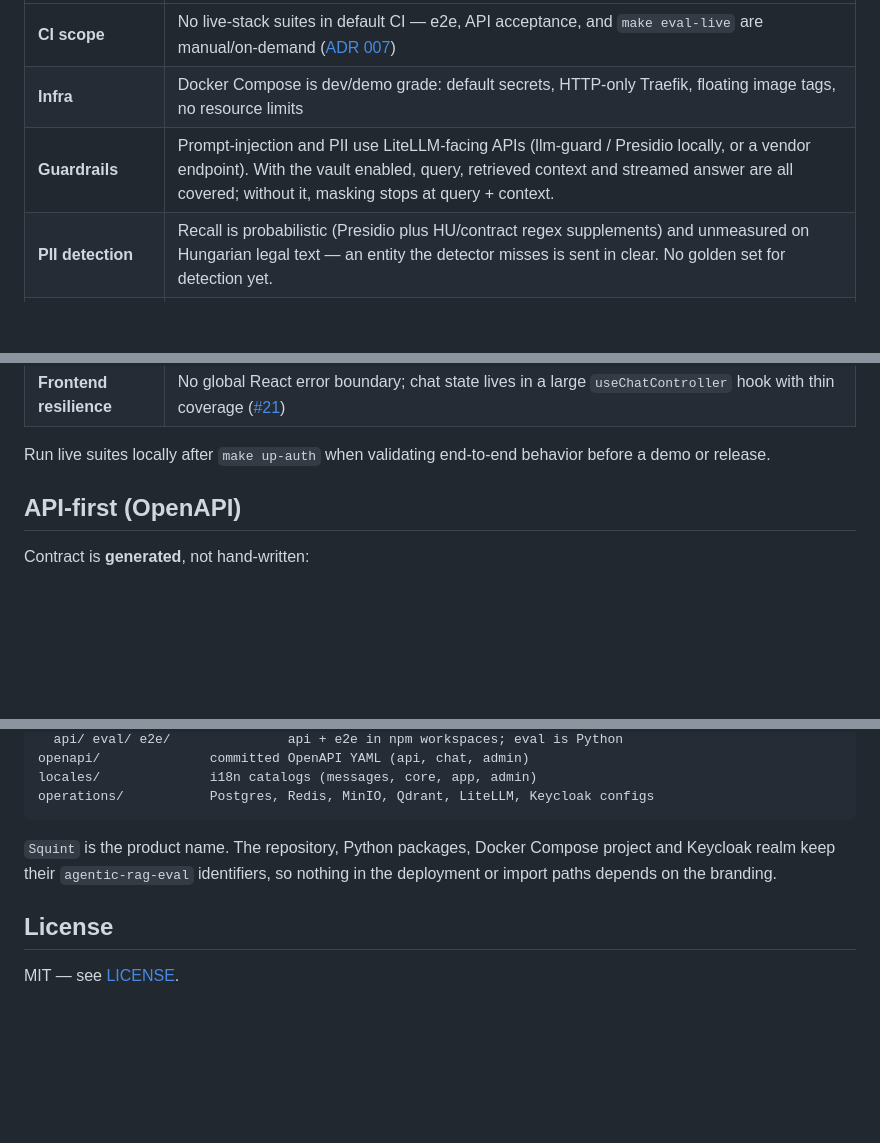
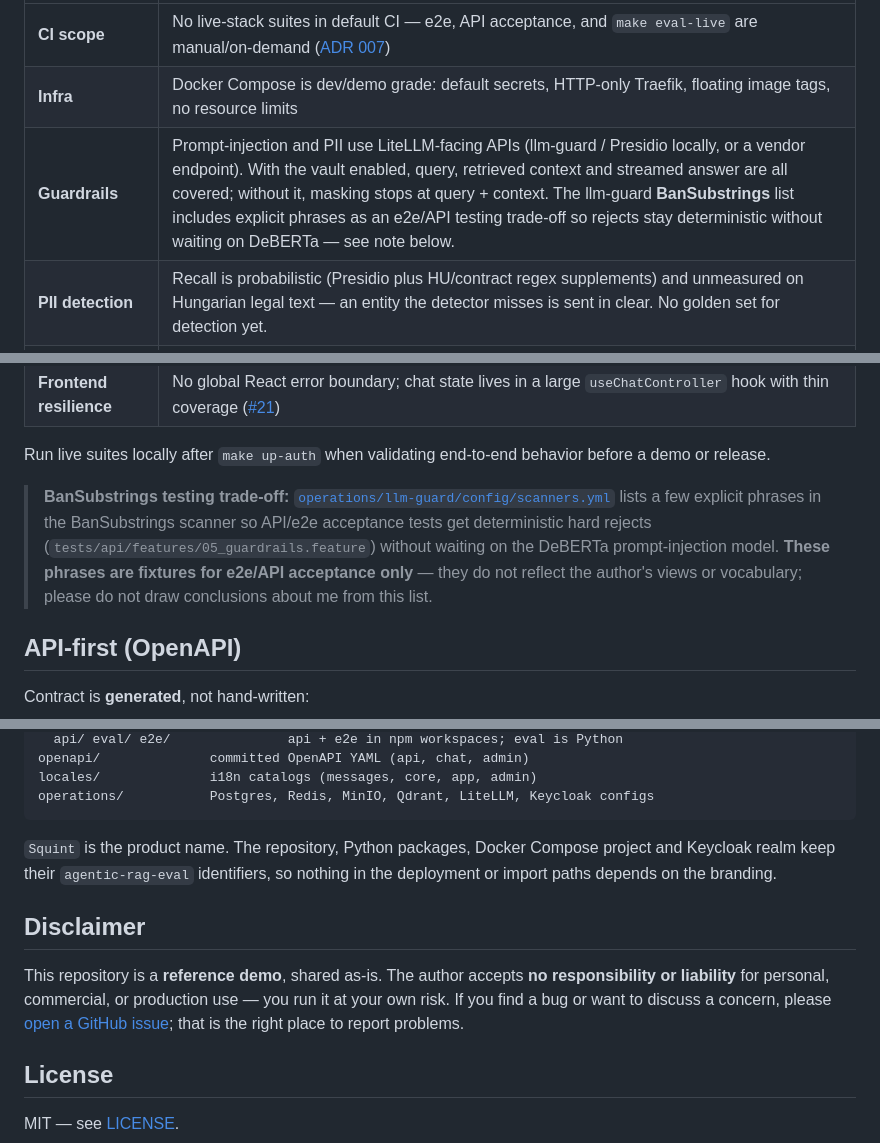
Before and after one commit to krlybnd/squint-genai, a Markdown page: README.md, 3 parts joined by grey strips. GitHub-like rendering; blank space fills up the shorter version.

Commit message:
docs: add BanSubstrings trade-off note and personal-use disclaimer to README.
Clarify e2e fixture phrases do not reflect author views; point bug reports to GitHub issues.

Co-authored-by: Cursor <cursoragent@cursor.com>

```diff
--- a/README.md
+++ b/README.md
@@ -281,7 +281,7 @@ Squint is a **reference architecture demo**, not a production deployment. The RE
 |------|------------|
 | **CI scope** | No live-stack suites in default CI — e2e, API acceptance, and `make eval-live` are manual/on-demand ([ADR 007](docs/adr/007-no-live-tests-in-ci.md)) |
 | **Infra** | Docker Compose is dev/demo grade: default secrets, HTTP-only Traefik, floating image tags, no resource limits |
-| **Guardrails** | Prompt-injection and PII use LiteLLM-facing APIs (llm-guard / Presidio locally, or a vendor endpoint). With the vault enabled, query, retrieved context and streamed answer are all covered; without it, masking stops at query + context. |
+| **Guardrails** | Prompt-injection and PII use LiteLLM-facing APIs (llm-guard / Presidio locally, or a vendor endpoint). With the vault enabled, query, retrieved context and streamed answer are all covered; without it, masking stops at query + context. The llm-guard **BanSubstrings** list includes explicit phrases as an e2e/API testing trade-off so rejects stay deterministic without waiting on DeBERTa — see note below. |
 | **PII detection** | Recall is probabilistic (Presidio plus HU/contract regex supplements) and unmeasured on Hungarian legal text — an entity the detector misses is sent in clear. No golden set for detection yet. |
 | **Vault crypto** | Single global Fernet key from env, no rotation and no per-tenant DEK; `.env.example` ships working placeholder values that must be replaced. Token digest is 32-bit, so a large tenant corpus can collide. Original PDFs in MinIO are not encrypted by this feature. |
 | **Vault lifecycle** | Deleting a document does not remove its vault entries, so GDPR erasure is not satisfied end to end. `POST /v1/vault/detokenize` requires only `AppRole.READ` and takes an unbounded token list. |
@@ -291,6 +291,8 @@ Squint is a **reference architecture demo**, not a production deployment. The RE
 | **Frontend resilience** | No global React error boundary; chat state lives in a large `useChatController` hook with thin coverage ([#21](https://github.com/krlybnd/squint-genai/issues/21)) |
 
 Run live suites locally after `make up-auth` when validating end-to-end behavior before a demo or release.
+
+> **BanSubstrings testing trade-off:** [`operations/llm-guard/config/scanners.yml`](operations/llm-guard/config/scanners.yml) lists a few explicit phrases in the BanSubstrings scanner so API/e2e acceptance tests get deterministic hard rejects (`tests/api/features/05_guardrails.feature`) without waiting on the DeBERTa prompt-injection model. **These phrases are fixtures for e2e/API acceptance only** — they do not reflect the author's views or vocabulary; please do not draw conclusions about me from this list.
 
 ## API-first (OpenAPI)
 
@@ -326,6 +328,10 @@ operations/           Postgres, Redis, MinIO, Qdrant, LiteLLM, Keycloak configs
 
 `Squint` is the product name. The repository, Python packages, Docker Compose project and Keycloak realm keep their `agentic-rag-eval` identifiers, so nothing in the deployment or import paths depends on the branding.
 
+## Disclaimer
+
+This repository is a **reference demo**, shared as-is. The author accepts **no responsibility or liability** for personal, commercial, or production use — you run it at your own risk. If you find a bug or want to discuss a concern, please [open a GitHub issue](https://github.com/krlybnd/squint-genai/issues); that is the right place to report problems.
+
 ## License
 
 MIT — see [LICENSE](LICENSE).
```
